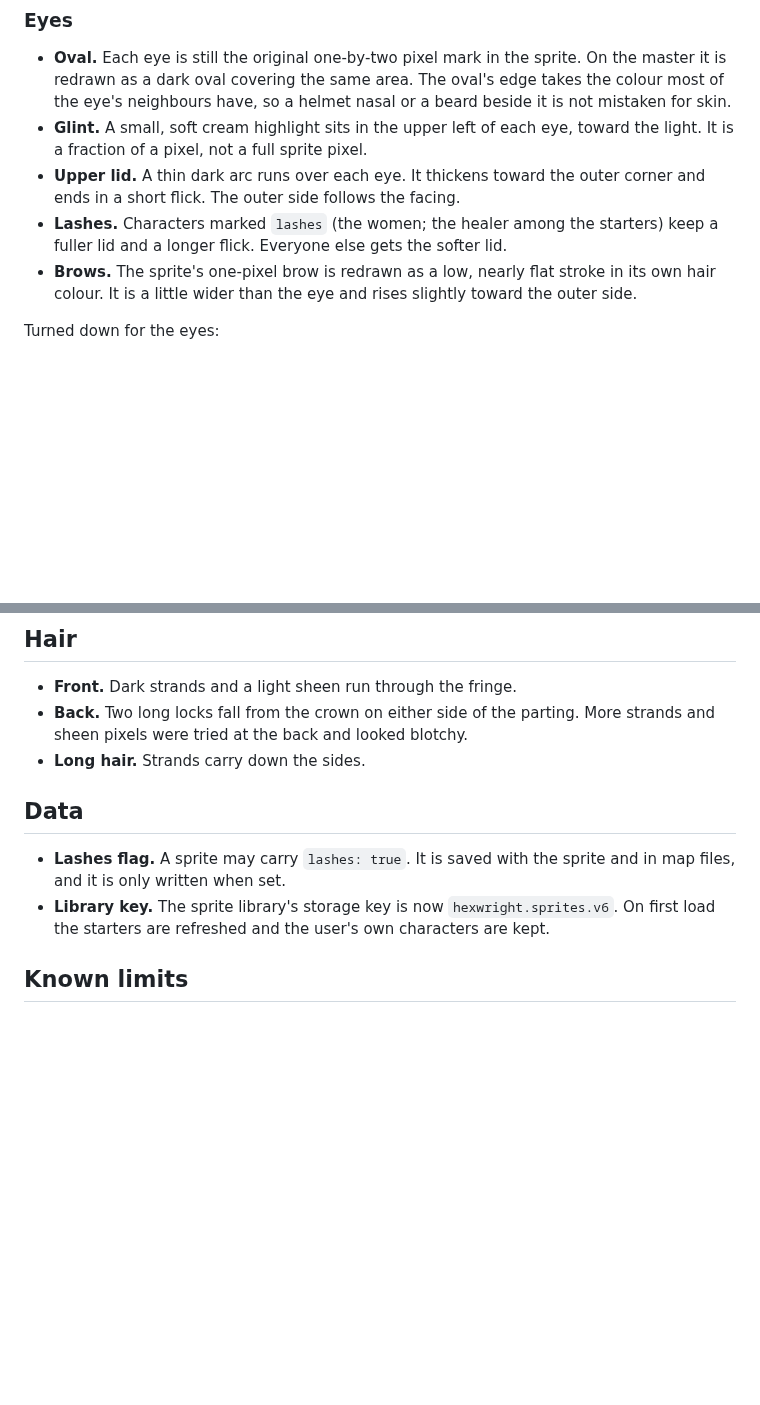
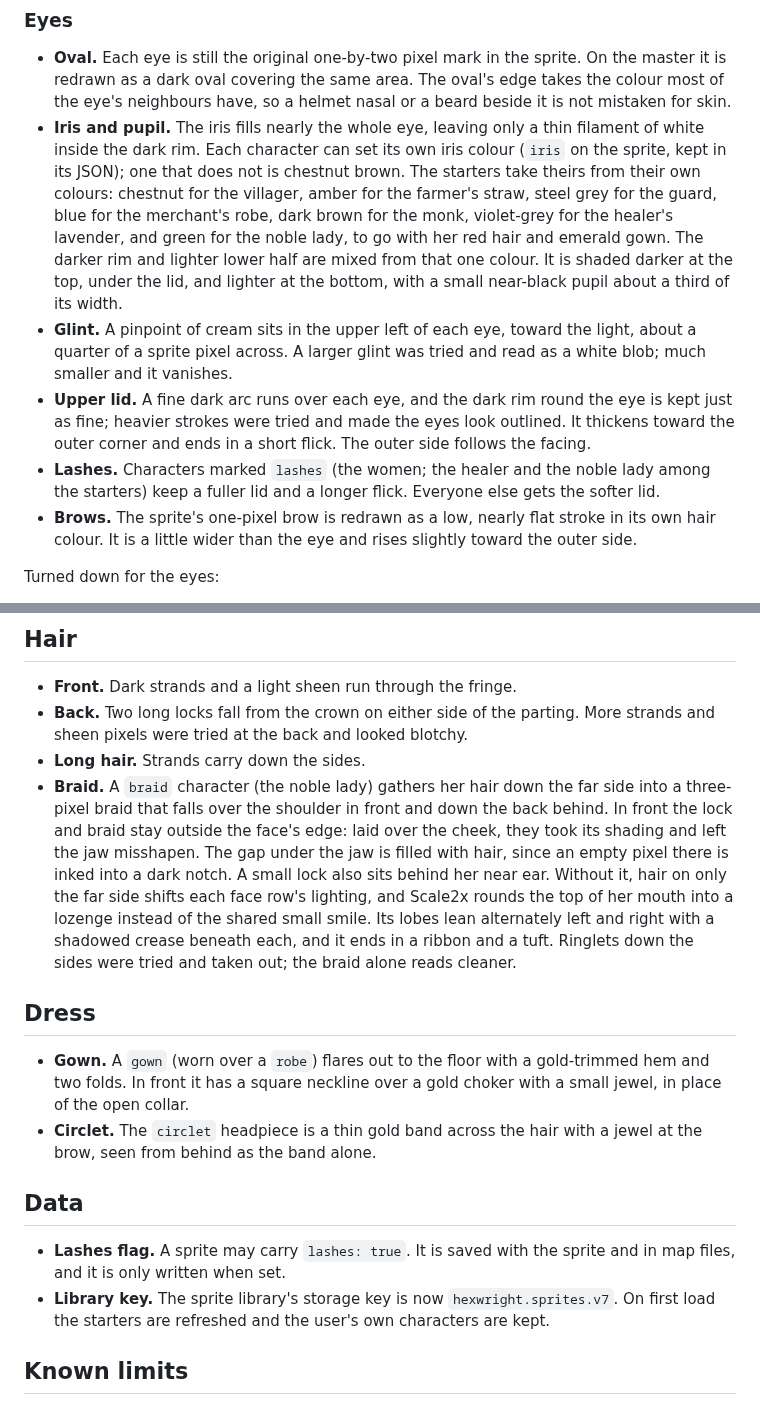
Before and after one commit to shuyi56/hexwright-atlas, a Markdown page: docs/character-design.md, 2 parts joined by grey strips. Drawn GitHub-style; blank space fills up the shorter version.

```diff
--- a/docs/character-design.md
+++ b/docs/character-design.md
@@ -63,12 +63,19 @@ A broader five-tone version was tried to cut noise in the clothes and was turned
 - **Oval.** Each eye is still the original one-by-two pixel mark in the sprite. On the master it is redrawn as a
   dark oval covering the same area. The oval's edge takes the colour most of the eye's neighbours have, so a
   helmet nasal or a beard beside it is not mistaken for skin.
-- **Glint.** A small, soft cream highlight sits in the upper left of each eye, toward the light. It is a fraction
-  of a pixel, not a full sprite pixel.
-- **Upper lid.** A thin dark arc runs over each eye. It thickens toward the outer corner and ends in a short
+- **Iris and pupil.** The iris fills nearly the whole eye, leaving only a thin filament of white inside the dark
+  rim. Each character can set its own iris colour (`iris` on the sprite, kept in its JSON); one that
+  does not is chestnut brown. The starters take theirs from their own colours: chestnut for the villager, amber
+  for the farmer's straw, steel grey for the guard, blue for the merchant's robe, dark brown for the monk,
+  violet-grey for the healer's lavender, and green for the noble lady, to go with her red hair and emerald gown. The darker rim and lighter lower half are mixed from that one
+  colour. It is shaded darker at the top, under the lid, and lighter at the bottom, with a small near-black pupil about a third of its width.
+- **Glint.** A pinpoint of cream sits in the upper left of each eye, toward the light, about a quarter of a sprite
+  pixel across. A larger glint was tried and read as a white blob; much smaller and it vanishes.
+- **Upper lid.** A fine dark arc runs over each eye, and the dark rim round the eye is kept just as fine; heavier
+  strokes were tried and made the eyes look outlined. It thickens toward the outer corner and ends in a short
   flick. The outer side follows the facing.
-- **Lashes.** Characters marked `lashes` (the women; the healer among the starters) keep a fuller lid and a
-  longer flick. Everyone else gets the softer lid.
+- **Lashes.** Characters marked `lashes` (the women; the healer and the noble lady among the starters) keep a
+  fuller lid and a longer flick. Everyone else gets the softer lid.
 - **Brows.** The sprite's one-pixel brow is redrawn as a low, nearly flat stroke in its own hair colour. It is a
   little wider than the eye and rises slightly toward the outer side.
 
@@ -92,12 +99,27 @@ Rosy cheeks, a taller ear and a neck shadow were tried and taken out.
 - **Back.** Two long locks fall from the crown on either side of the parting. More strands and sheen pixels
   were tried at the back and looked blotchy.
 - **Long hair.** Strands carry down the sides.
+- **Braid.** A `braid` character (the noble lady) gathers her hair down the far side into a three-pixel braid
+  that falls over the shoulder in front and down the back behind. In front the lock and braid stay outside the
+  face's edge: laid over the cheek, they took its shading and left the jaw misshapen. The gap under the jaw is
+  filled with hair, since an empty pixel there is inked into a dark notch.
+  A small lock also sits behind her near ear. Without it, hair on only the far side shifts each face row's
+  lighting, and Scale2x rounds the top of her mouth into a lozenge instead of the shared small smile. Its lobes lean alternately left and right with
+  a shadowed crease beneath each, and it ends in a ribbon and a tuft. Ringlets down the sides were tried and
+  taken out; the braid alone reads cleaner.
+
+## Dress
+
+- **Gown.** A `gown` (worn over a `robe`) flares out to the floor with a gold-trimmed hem and two folds. In front
+  it has a square neckline over a gold choker with a small jewel, in place of the open collar.
+- **Circlet.** The `circlet` headpiece is a thin gold band across the hair with a jewel at the brow, seen
+  from behind as the band alone.
 
 ## Data
 
 - **Lashes flag.** A sprite may carry `lashes: true`. It is saved with the sprite and in map files, and it is
   only written when set.
-- **Library key.** The sprite library's storage key is now `hexwright.sprites.v6`. On first load the starters
+- **Library key.** The sprite library's storage key is now `hexwright.sprites.v7`. On first load the starters
   are refreshed and the user's own characters are kept.
 
 ## Known limits
```
Also changed, not shown: other parts of docs/character-design.md (+1 -1 lines), README.md (+7 -8 lines), docs/images/character-sprite-sheet.png, 4 other files.
